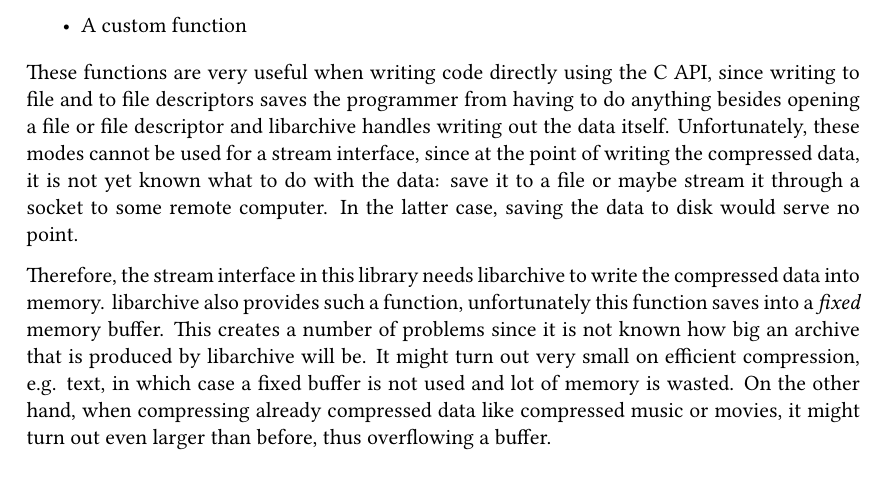
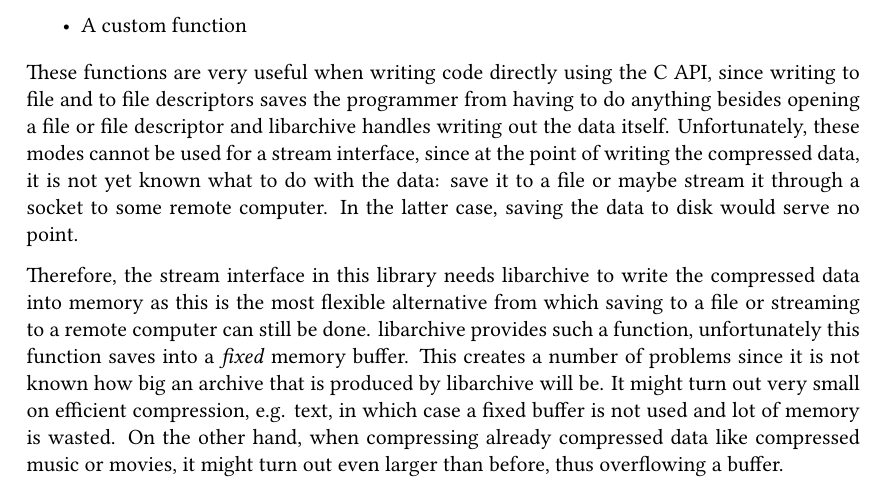
Before and after one commit to Leonidas-from-XIV/tum-bachelor, a LaTeX thesis (bachelor.tex): part of page 23 of 30, cut so that both start at the same text. Compiled offline with XeLaTeX; a missing font is replaced by an installed copy or a similar font.

Commit message:
Explanation why we write to memory

```diff
--- a/bachelor.tex
+++ b/bachelor.tex
@@ -1032,14 +1032,15 @@
 to disk would serve no point.
 
 Therefore, the stream interface in this library needs libarchive to write the
-compressed data into memory. libarchive also provides such a function,
-unfortunately this function saves into a \emph{fixed} memory buffer. This
-creates a number of problems since it is not known how big an archive that is
-produced by libarchive will be. It might turn out very small on efficient
-compression, e.g. text, in which case a fixed buffer is not used and lot of
-memory is wasted. On the other hand, when compressing already compressed data
-like compressed music or movies, it might turn out even larger than before,
-thus overflowing a buffer.
+compressed data into memory as this is the most flexible alternative from which
+saving to a file or streaming to a remote computer can still be done.
+libarchive provides such a function, unfortunately this function saves into a
+\emph{fixed} memory buffer. This creates a number of problems since it is not
+known how big an archive that is produced by libarchive will be. It might turn
+out very small on efficient compression, e.g. text, in which case a fixed
+buffer is not used and lot of memory is wasted. On the other hand, when
+compressing already compressed data like compressed music or movies, it might
+turn out even larger than before, thus overflowing a buffer.
 
 To prevent overflows yet using the memory efficiently, the wrapper code in this
 thesis uses a smarter approach: the buffer is resized while writing the
```
